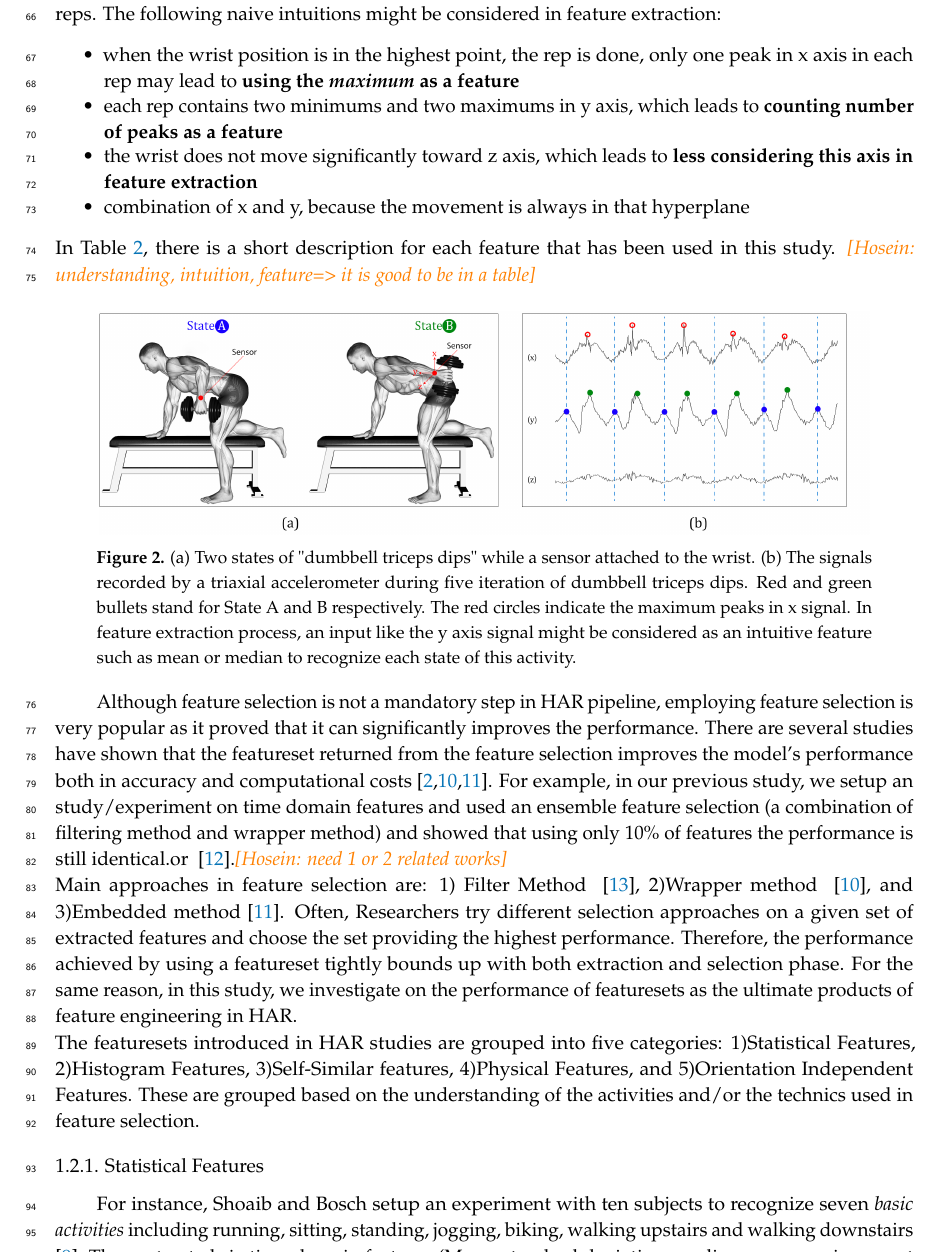
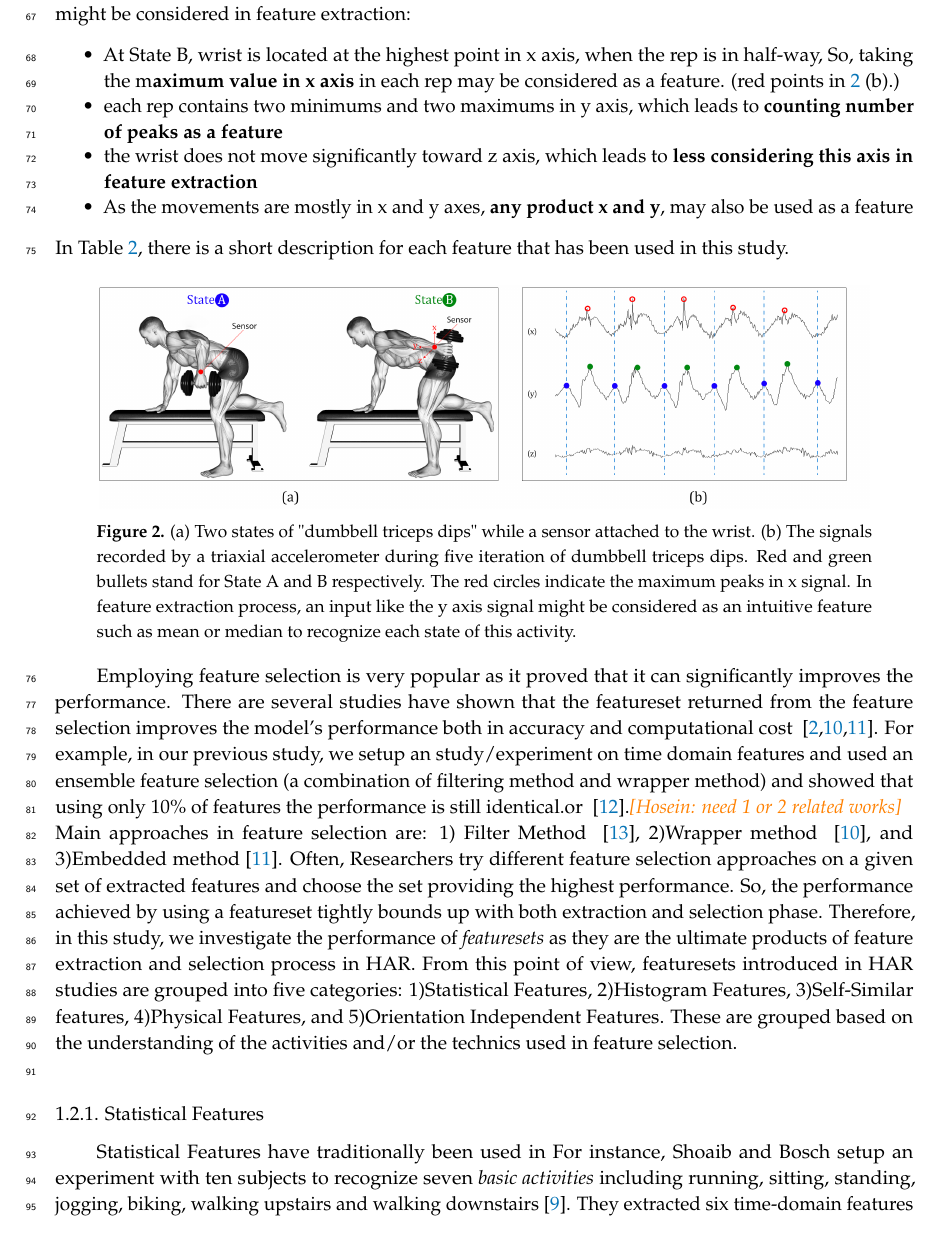
Before and after one commit to h0111in/har_p2, a LaTeX paper (MDPI_template/template.tex): part of page 3 of 20, cut so that both start at the same text. Compiled offline with pdfLaTeX.

Commit message:
revised hand-crafted feature section

```diff
--- a/MDPI_template/template.tex
+++ b/MDPI_template/template.tex
@@ -168,14 +168,12 @@ Wearable sensor-based HAR systems basically share one similar approach ~\cite{s1
 
-Providing an efficient set of features for a recognition model has two main steps: i) feature extraction ii) feature selection. Particularly in HAR, extracting features is based on a comprehensive understanding of the activity's movements in a coordinate system - hand-crafted features ~\cite{}; While, \textit{feature selection} is a heuristic filtering approach on features to minimize their redundancy and maximize their relevancy to the activity ~\cite{}. Theoretically, any distinctive characteristic of activities is an intuition to be developed as a feature. For example: in Figure \ref{fig:feature_intuition} (a), two states of \textit{Triceps Kickback} exercise are shown. Each rep of doing this exercise requires the body posture to change between these two states.\footnote{A complete version of Triceps Kickback instruction includes more considerations about holding the dumbbell, inhale and exhale, etc.} A triaxial accelerometer is fixed to the wrist to capture the movements towards three axes (shown in Figure \ref{fig:feature_intuition} (b)). The blue and green points are indicating States A and B, respectively, through several reps. The following naive intuitions might be considered in feature extraction:
+Providing an efficient set of features for a recognition model has two main steps: i) feature extraction ii) feature selection. Particularly in HAR, hand-crafted features are designed based on a comprehensive understanding of the activity's movements in a coordinate system - feature extraction ~\cite{}; While, \textit{feature selection} is a heuristic filtering approach on features to minimize their redundancy and maximize their relevancy to the activity ~\cite{}. Theoretically, any distinctive characteristic of an activity, is an intuition to be developed as a feature. For example: in Figure \ref{fig:feature_intuition} (a), two states of \textit{Triceps Kickback} exercise are shown. Each rep of doing this exercise requires the body posture to change between two states A and B.\footnote{A complete version of Triceps Kickback instruction includes more considerations about holding the dumbbell, inhale and exhale, etc.} To capture the movements into data streams, a triaxial accelerometer is fixed to the wrist. The data received from the sensor is shown in Figure \ref{fig:feature_intuition} (b). The blue and green points are indicating States A and B, respectively, through several reps. From (a), the following naive intuitions might be considered in feature extraction:
 \begin{itemize}
-	\item when the wrist position is in the highest point, the rep is done, only one peak in x axis in each rep may lead to \textbf{using the \textit{maximum} as a feature}
+	\item At State B, wrist is located at the highest point in x axis, when the rep is in half-way, So, taking the m\textbf{aximum value in x axis} in each rep may be considered as a feature. (red points in \ref{fig:feature_intuition} (b).)
 	\item each rep contains two minimums and two maximums in y axis, which leads to \textbf{counting number of peaks as a feature}
 	\item the wrist does not move significantly toward z axis, which leads to \textbf{less considering this axis in feature extraction}
-	\item combination of x and y, because the movement is always in that hyperplane
-
+	\item As the movements are mostly in x and y axes, \textbf{any product x and y}, may also be used as a feature
 \end{itemize}
 In Table \ref{tab:feature_list}, there is a short description for each feature that has been used in this study.
-\hosein{understanding, intuition, feature=> it is good to be in a table}
 \begin{figure}[H]
 	\centering
 	\includegraphics[width=14 cm]{Definitions/images/hand_craft_intuition.jpg}
@@ -184,11 +182,13 @@ In Table \ref{tab:feature_list}, there is a short description for each feature t
 \end{figure}
 
 
-Although feature selection is not a mandatory step in HAR pipeline, employing feature selection is very popular as it proved that it can significantly improves the performance. There are several studies have shown that the featureset returned from the feature selection improves the model's performance both in accuracy and computational costs~\cite{rosati2018comparison, Nourani_CoMoRea2019, wang2019survey}. For example, in our previous study, we setup an study/experiment on time domain features and used an ensemble feature selection (a combination of filtering method and wrapper method) and showed that using only 10\% of features the performance is still identical.or ~\cite{yazdansepas2016multi}.\hosein{need 1 or 2 related works}\\
-Main approaches in feature selection are: 1) Filter Method ~\cite{zhang2011feature}, 2)Wrapper method ~\cite{rosati2018comparison}, and 3)Embedded method \cite{Nourani_CoMoRea2019}.  Often, Researchers try different selection approaches on a given set of extracted features and choose the set providing the highest performance. Therefore, the performance achieved by using a featureset tightly bounds up with both extraction and selection phase. For the same reason, in this study, we investigate on the performance of  featuresets as the ultimate products of feature engineering in HAR.\\
-The featuresets introduced in HAR studies are grouped into five categories: 1)Statistical Features, 2)Histogram Features, 3)Self-Similar features, 4)Physical Features, and 5)Orientation Independent Features. These are grouped based on the understanding of the activities and/or the technics used in feature selection.
+Employing feature selection is very popular as it proved that it can significantly improves the performance. There are several studies have shown that the featureset returned from the feature selection improves the model's performance both in accuracy and computational cost ~\cite{rosati2018comparison, Nourani_CoMoRea2019, wang2019survey}. For example, in our previous study, we setup an study/experiment on time domain features and used an ensemble feature selection (a combination of filtering method and wrapper method) and showed that using only 10\% of features the performance is still identical.or ~\cite{yazdansepas2016multi}.\hosein{need 1 or 2 related works}\\
+Main approaches in feature selection are: 1) Filter Method ~\cite{zhang2011feature}, 2)Wrapper method ~\cite{rosati2018comparison}, and 3)Embedded method \cite{Nourani_CoMoRea2019}. Often, Researchers try different feature selection approaches on a given set of extracted features and choose the set providing the highest performance. So, the performance achieved by using a featureset tightly bounds up with both extraction and selection phase. Therefore, in this study, we investigate the performance of \textit{featuresets} as they are the ultimate products of feature extraction and selection process in HAR.
+From this point of view, featuresets introduced in HAR studies are grouped into five categories: 1)Statistical Features, 2)Histogram Features, 3)Self-Similar features, 4)Physical Features, and 5)Orientation Independent Features. These are grouped based on the understanding of the activities and/or the technics used in feature selection.\\
+
 
 \subsubsection{Statistical Features}
+Statistical Features have traditionally been used in
 For instance, Shoaib and Bosch setup an experiment with ten subjects to recognize seven \textit{basic activities} including running, sitting, standing, jogging, biking, walking upstairs and walking downstairs \cite{s140610146}. They extracted six time-domain features (Mean, standard deviation, median, zero crossings, root means square and variance) and two frequency domain features including sum of first five Fast-Fourier Transformation (FFT) coefficients and the spectral energy on the data of a triaxial accelerometer and a gyroscope. They achieved 96\% of accuracy using time-domain features while maximum 89\% when used frequency-domain features. Khokhlov et al. in \cite{khokhlov2018design} also targeted the basic activities in an experiment with seven subjects equipped by accelerometer and gyroscope on their showed that the combination of frequency-domain features and time-domain features improves the performance
 some studies focused on transition activities like x y z. there are also studies about complex activities like x and y, however they used other sensor modality like RFID in [] or oxygen intake sensor [] in their recognition. in this work, similar to \cite{morris2014recofit, }, , we focus on gym exercises a combination of basic and transition activities
 
```
Also changed, not shown: MDPI_template/template.bbl, MDPI_template/template.pdf, MDPI_template/template.tex (2 more changed lines), 3 other files.
